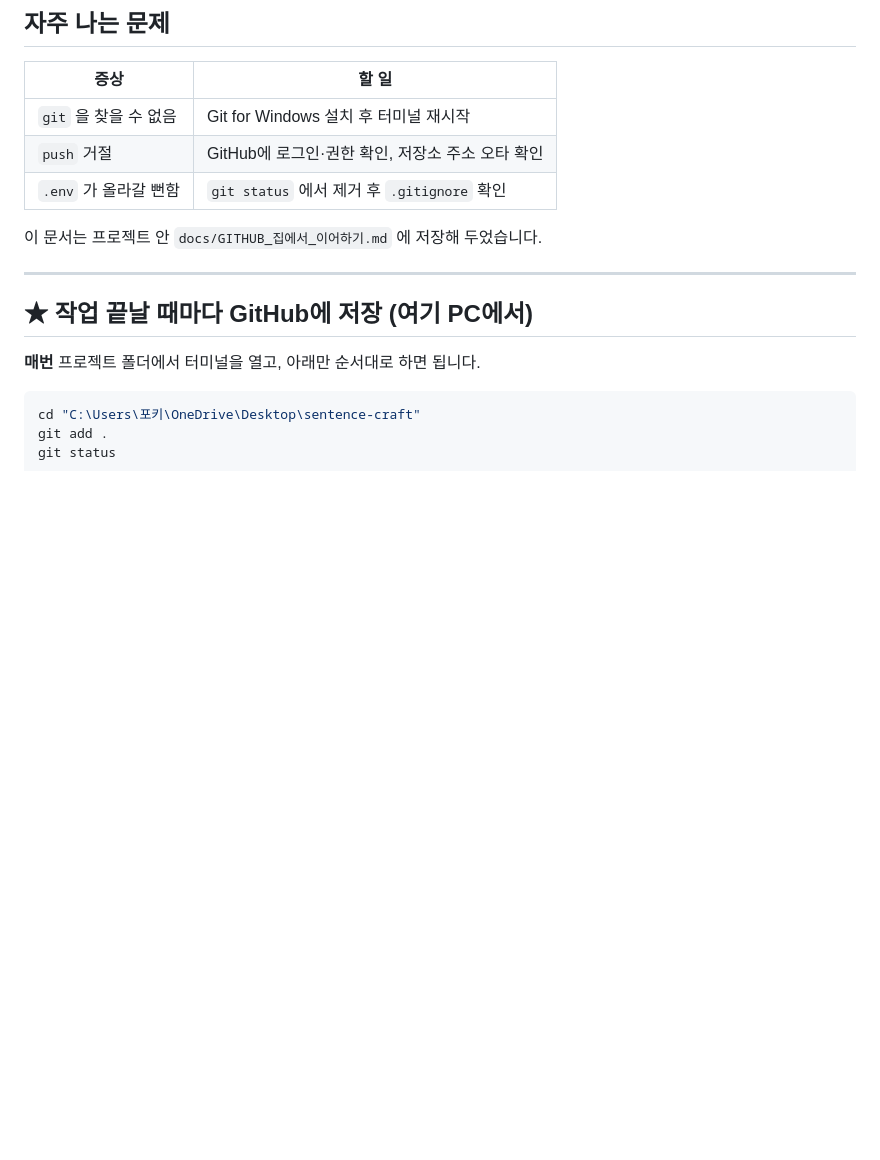
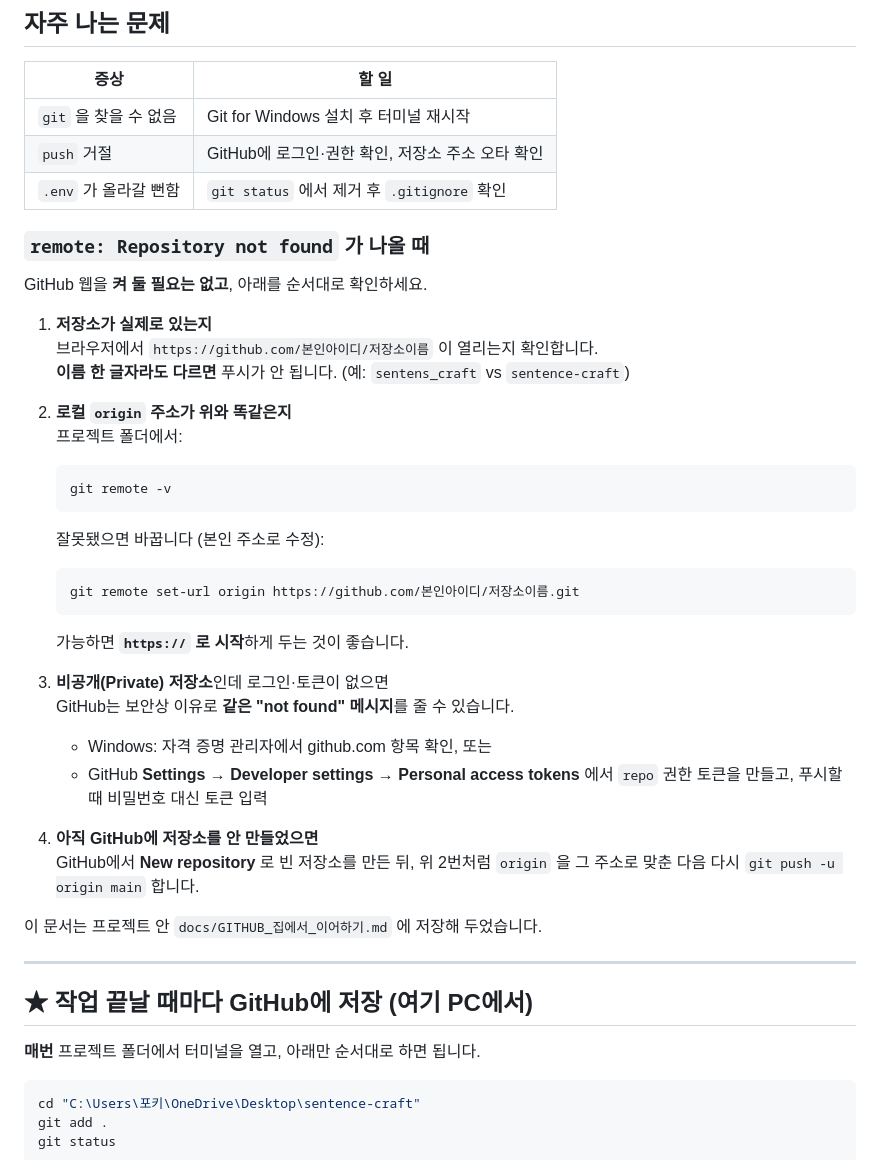
Before and after one commit to kyb041028-ctrl/sentnse_craft, a Markdown page: docs/GITHUB_집에서_이어하기.md, the part around the change. GitHub-like rendering; blank space fills up the shorter version.

Commit message:
docs: Repository not found 시 원격·저장소·인증 점검 안내 추가
Co-authored-by: Cursor <cursoragent@cursor.com>

````diff
--- a/docs/GITHUB_집에서_이어하기.md
+++ b/docs/GITHUB_집에서_이어하기.md
@@ -122,6 +122,37 @@ git pull
 | `push` 거절 | GitHub에 로그인·권한 확인, 저장소 주소 오타 확인 |
 | `.env` 가 올라갈 뻔함 | `git status` 에서 제거 후 `.gitignore` 확인 |
 
+### `remote: Repository not found` 가 나올 때
+
+GitHub 웹을 **켜 둘 필요는 없고**, 아래를 순서대로 확인하세요.
+
+1. **저장소가 실제로 있는지**
+   브라우저에서 `https://github.com/본인아이디/저장소이름` 이 열리는지 확인합니다.
+   **이름 한 글자라도 다르면** 푸시가 안 됩니다. (예: `sentens_craft` vs `sentence-craft`)
+
+2. **로컬 `origin` 주소가 위와 똑같은지**
+   프로젝트 폴더에서:
+
+   ```bash
+   git remote -v
+   ```
+
+   잘못됐으면 바꿉니다 (본인 주소로 수정):
+
+   ```bash
+   git remote set-url origin https://github.com/본인아이디/저장소이름.git
+   ```
+
+   가능하면 **`https://` 로 시작**하게 두는 것이 좋습니다.
+
+3. **비공개(Private) 저장소**인데 로그인·토큰이 없으면
+   GitHub는 보안상 이유로 **같은 "not found" 메시지**를 줄 수 있습니다.
+   - Windows: 자격 증명 관리자에서 github.com 항목 확인, 또는
+   - GitHub **Settings → Developer settings → Personal access tokens** 에서 `repo` 권한 토큰을 만들고, 푸시할 때 비밀번호 대신 토큰 입력
+
+4. **아직 GitHub에 저장소를 안 만들었으면**
+   GitHub에서 **New repository** 로 빈 저장소를 만든 뒤, 위 2번처럼 `origin` 을 그 주소로 맞춘 다음 다시 `git push -u origin main` 합니다.
+
 이 문서는 프로젝트 안 `docs/GITHUB_집에서_이어하기.md` 에 저장해 두었습니다.
 
 ---
````
